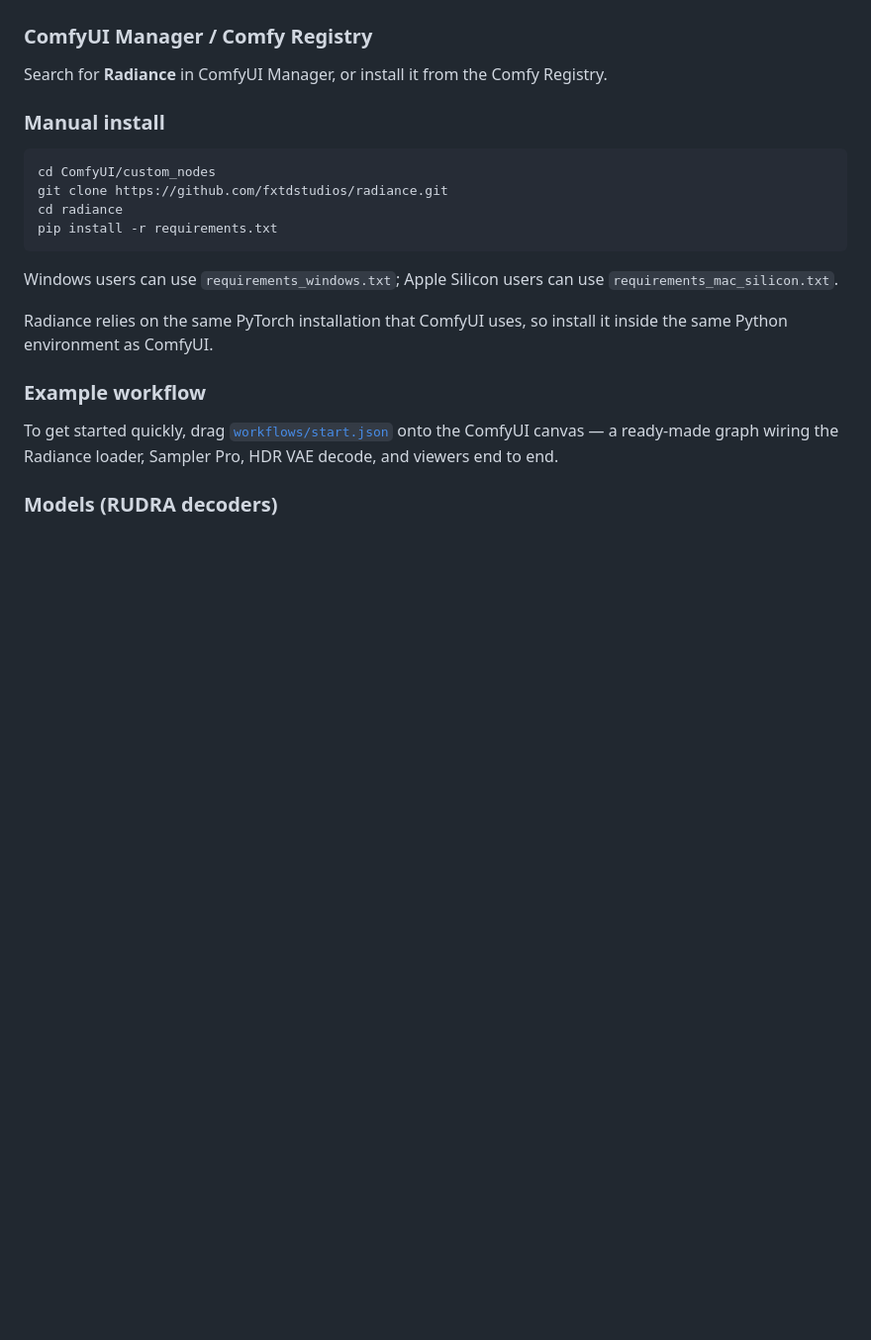
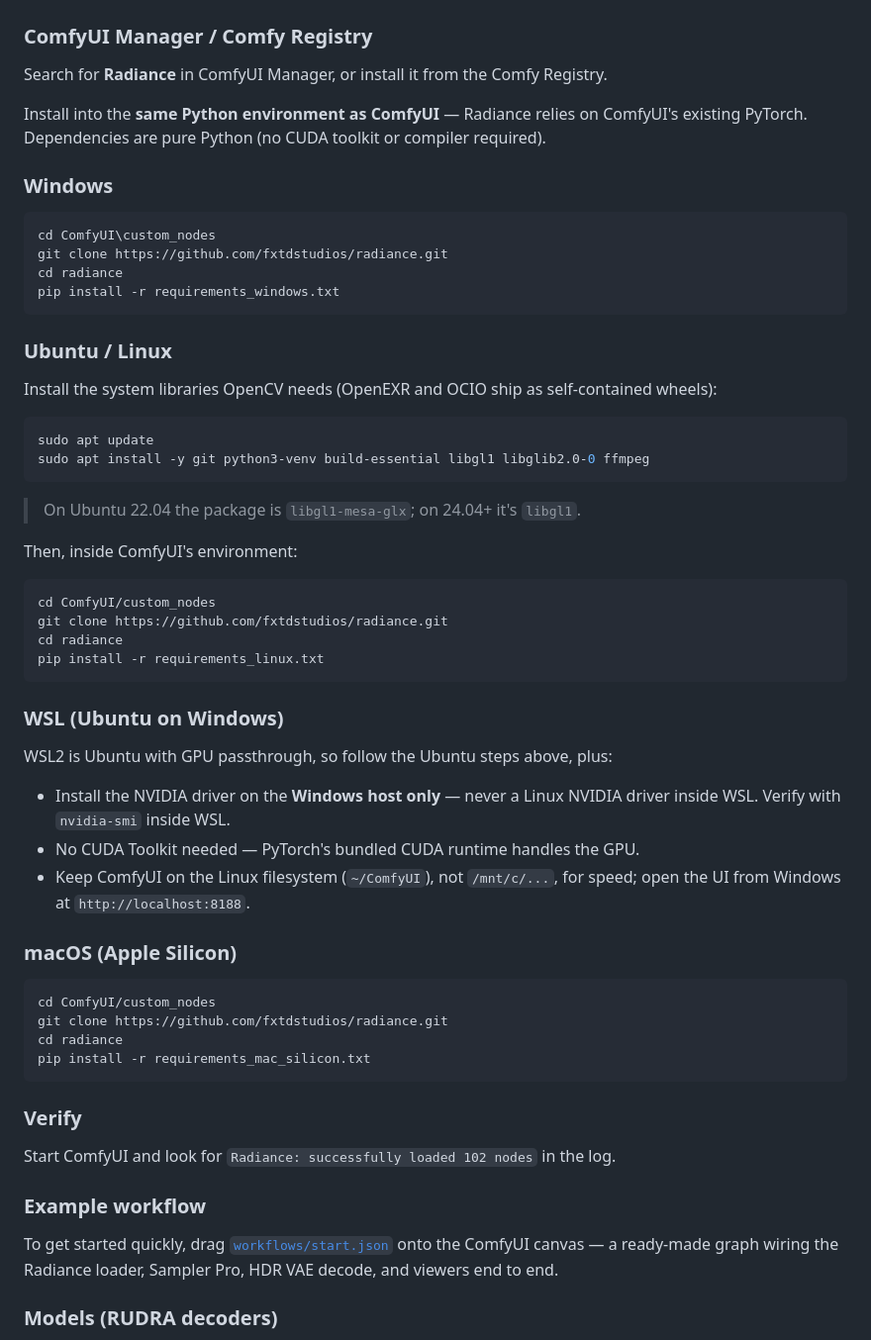
Before and after one commit to fxtdstudios/radiance-beta, a Markdown page: README.md, the part around the change. Shown at 99% size. Rendered like a GitHub page; blank space fills up the shorter version.

Commit message:
docs: per-platform install (Windows, Ubuntu, WSL, macOS) in README

````diff
--- a/README.md
+++ b/README.md
@@ -58,18 +58,57 @@ The Project Manager node keeps its launchers (open, save, and links) in a single
 
 Search for **Radiance** in ComfyUI Manager, or install it from the Comfy Registry.
 
-### Manual install
+Install into the **same Python environment as ComfyUI** — Radiance relies on ComfyUI's existing PyTorch. Dependencies are pure Python (no CUDA toolkit or compiler required).
+
+### Windows
+
+```bat
+cd ComfyUI\custom_nodes
+git clone https://github.com/fxtdstudios/radiance.git
+cd radiance
+pip install -r requirements_windows.txt
+```
+
+### Ubuntu / Linux
+
+Install the system libraries OpenCV needs (OpenEXR and OCIO ship as self-contained wheels):
+
+```bash
+sudo apt update
+sudo apt install -y git python3-venv build-essential libgl1 libglib2.0-0 ffmpeg
+```
+
+> On Ubuntu 22.04 the package is `libgl1-mesa-glx`; on 24.04+ it's `libgl1`.
+
+Then, inside ComfyUI's environment:
 
 ```bash
 cd ComfyUI/custom_nodes
 git clone https://github.com/fxtdstudios/radiance.git
 cd radiance
-pip install -r requirements.txt
+pip install -r requirements_linux.txt
 ```
 
-Windows users can use `requirements_windows.txt`; Apple Silicon users can use `requirements_mac_silicon.txt`.
+### WSL (Ubuntu on Windows)
 
-Radiance relies on the same PyTorch installation that ComfyUI uses, so install it inside the same Python environment as ComfyUI.
+WSL2 is Ubuntu with GPU passthrough, so follow the Ubuntu steps above, plus:
+
+- Install the NVIDIA driver on the **Windows host only** — never a Linux NVIDIA driver inside WSL. Verify with `nvidia-smi` inside WSL.
+- No CUDA Toolkit needed — PyTorch's bundled CUDA runtime handles the GPU.
+- Keep ComfyUI on the Linux filesystem (`~/ComfyUI`), not `/mnt/c/...`, for speed; open the UI from Windows at `http://localhost:8188`.
+
+### macOS (Apple Silicon)
+
+```bash
+cd ComfyUI/custom_nodes
+git clone https://github.com/fxtdstudios/radiance.git
+cd radiance
+pip install -r requirements_mac_silicon.txt
+```
+
+### Verify
+
+Start ComfyUI and look for `Radiance: successfully loaded 102 nodes` in the log.
 
 ### Example workflow
 
````
